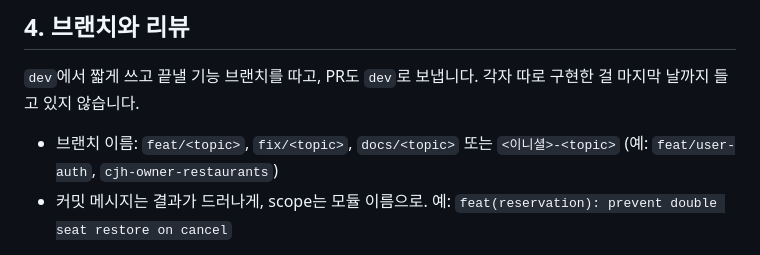
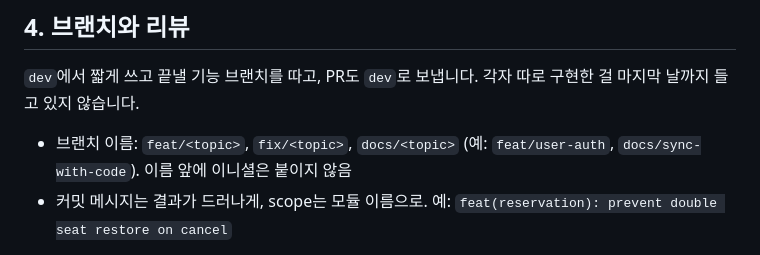
Before and after one commit to aiopenjh/B-backend-Fastapi, a Markdown page: docs/WORKFLOW.md, the part around the change. Rendered like a GitHub page.

Commit message:
docs: 브랜치 이름에서 이니셜 규칙 빼기
Co-Authored-By: Claude Opus 5.5 <noreply@anthropic.com>

```diff
--- a/docs/WORKFLOW.md
+++ b/docs/WORKFLOW.md
@@ -35,7 +35,7 @@
 
 `dev`에서 짧게 쓰고 끝낼 기능 브랜치를 따고, PR도 `dev`로 보냅니다. 각자 따로 구현한 걸 마지막 날까지 들고 있지 않습니다.
 
-- 브랜치 이름: `feat/<topic>`, `fix/<topic>`, `docs/<topic>` 또는 `<이니셜>-<topic>` (예: `feat/user-auth`, `cjh-owner-restaurants`)
+- 브랜치 이름: `feat/<topic>`, `fix/<topic>`, `docs/<topic>` (예: `feat/user-auth`, `docs/sync-with-code`). 이름 앞에 이니셜은 붙이지 않음
 - 커밋 메시지는 결과가 드러나게, scope는 모듈 이름으로. 예: `feat(reservation): prevent double seat restore on cancel`
 
 PR에는 동작, 계약/스키마 변경, 실제로 돌린 테스트 결과, 알려진 한계, 재현 가능한 요청 예시를 넣습니다. 작성자가 아닌 팀원이 diff를 읽고 동작 하나를 재현해 봅니다. 공용 코드(`common/`, `main.py`)나 보안·트랜잭션 코드는 별도 기술 리뷰도 받습니다. 리뷰 후 크게 고쳤다면 다시 리뷰를 받습니다.
```
